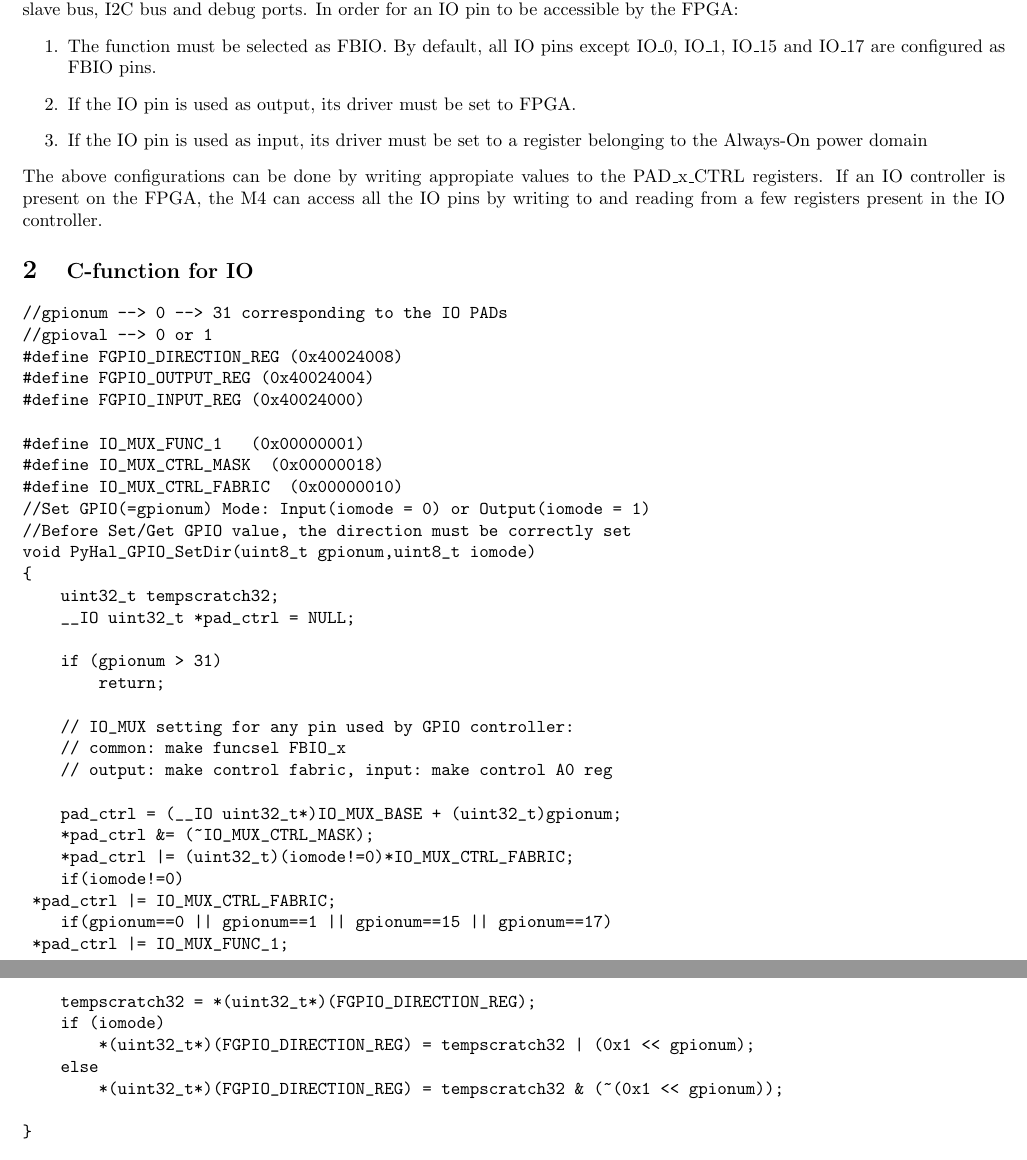
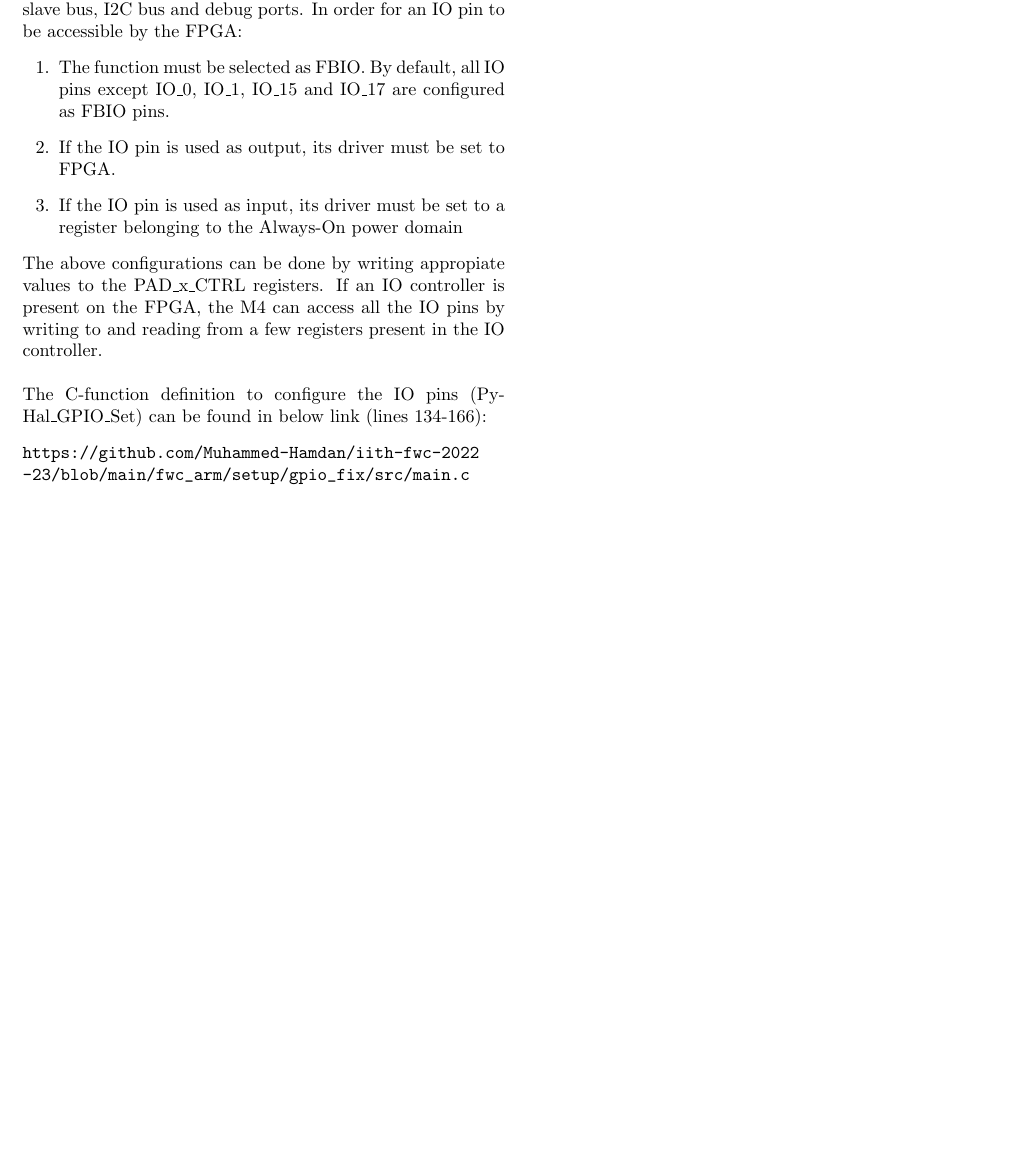
Before and after one commit to Muhammed-Hamdan/iith-fwc-2022-23, a LaTeX document (fwc_arm/setup/gpio_fix/docs/gpio_fix.tex): two parts of pages 1 and 2 of 2 before the commit and part of the page after it, the two joined at a grey line, cut so that both start at the same text, the shorter picture padded with empty space. Compiled offline with pdfLaTeX.

Commit message:
Changed gpio_fix doc

```diff
--- a/fwc_arm/setup/gpio_fix/docs/gpio_fix.tex
+++ b/fwc_arm/setup/gpio_fix/docs/gpio_fix.tex
@@ -1,4 +1,4 @@
-\documentclass[journal,10pt]{article}
+\documentclass[journal,10pt,twocolumn]{article}
 \usepackage{graphicx}
 \usepackage[margin=0.5in]{geometry}
 \usepackage[cmex10]{amsmath}
@@ -25,49 +25,10 @@ According to the EOSS3 Technical Reference Manual (TRM), the ARM M4-F core can o
 	\item If the IO pin is used as output, its driver must be set to FPGA.
 	\item If the IO pin is used as input, its driver must be set to a register belonging to the Always-On power domain
 \end{enumerate}
-The above configurations can be done by writing appropiate values to the PAD\_x\_CTRL registers. If an IO controller is present on the FPGA, the M4 can access all the IO pins by writing to and reading from a few registers present in the IO controller.
-
-\section{\large C-function for IO}
+The above configurations can be done by writing appropiate values to the PAD\_x\_CTRL registers. If an IO controller is present on the FPGA, the M4 can access all the IO pins by writing to and reading from a few registers present in the IO controller. \\\\
+The C-function definition to configure the IO pins (PyHal\_GPIO\_Set) can be found in below link (lines 134-166):
 \begin{verbatim}
-//gpionum --> 0 --> 31 corresponding to the IO PADs
-//gpioval --> 0 or 1
-#define FGPIO_DIRECTION_REG (0x40024008)
-#define FGPIO_OUTPUT_REG (0x40024004)
-#define FGPIO_INPUT_REG (0x40024000)
-
-#define IO_MUX_FUNC_1 		(0x00000001)
-#define IO_MUX_CTRL_MASK 	(0x00000018)
-#define IO_MUX_CTRL_FABRIC 	(0x00000010)
-//Set GPIO(=gpionum) Mode: Input(iomode = 0) or Output(iomode = 1)
-//Before Set/Get GPIO value, the direction must be correctly set
-void PyHal_GPIO_SetDir(uint8_t gpionum,uint8_t iomode)
-{
-    uint32_t tempscratch32;
-    __IO uint32_t *pad_ctrl = NULL;
-
-    if (gpionum > 31)
-        return;
-
-    // IO_MUX setting for any pin used by GPIO controller:
-    // common: make funcsel FBIO_x
-    // output: make control fabric, input: make control A0 reg
-
-    pad_ctrl = (__IO uint32_t*)IO_MUX_BASE + (uint32_t)gpionum;
-    *pad_ctrl &= (~IO_MUX_CTRL_MASK);
-    *pad_ctrl |= (uint32_t)(iomode!=0)*IO_MUX_CTRL_FABRIC;
-    if(iomode!=0)
-	*pad_ctrl |= IO_MUX_CTRL_FABRIC;
-    if(gpionum==0 || gpionum==1 || gpionum==15 || gpionum==17)
-	*pad_ctrl |= IO_MUX_FUNC_1;
-
-
-    tempscratch32 = *(uint32_t*)(FGPIO_DIRECTION_REG);
-    if (iomode)
-        *(uint32_t*)(FGPIO_DIRECTION_REG) = tempscratch32 | (0x1 << gpionum);
-    else
-        *(uint32_t*)(FGPIO_DIRECTION_REG) = tempscratch32 & (~(0x1 << gpionum));
-
-}
+https://github.com/Muhammed-Hamdan/iith-fwc-2022
+-23/blob/main/fwc_arm/setup/gpio_fix/src/main.c
 \end{verbatim}
-
 \end{document}
```
Also changed, not shown: fwc_arm/setup/gpio_fix/docs/gpio_fix.pdf, 2 other files.
